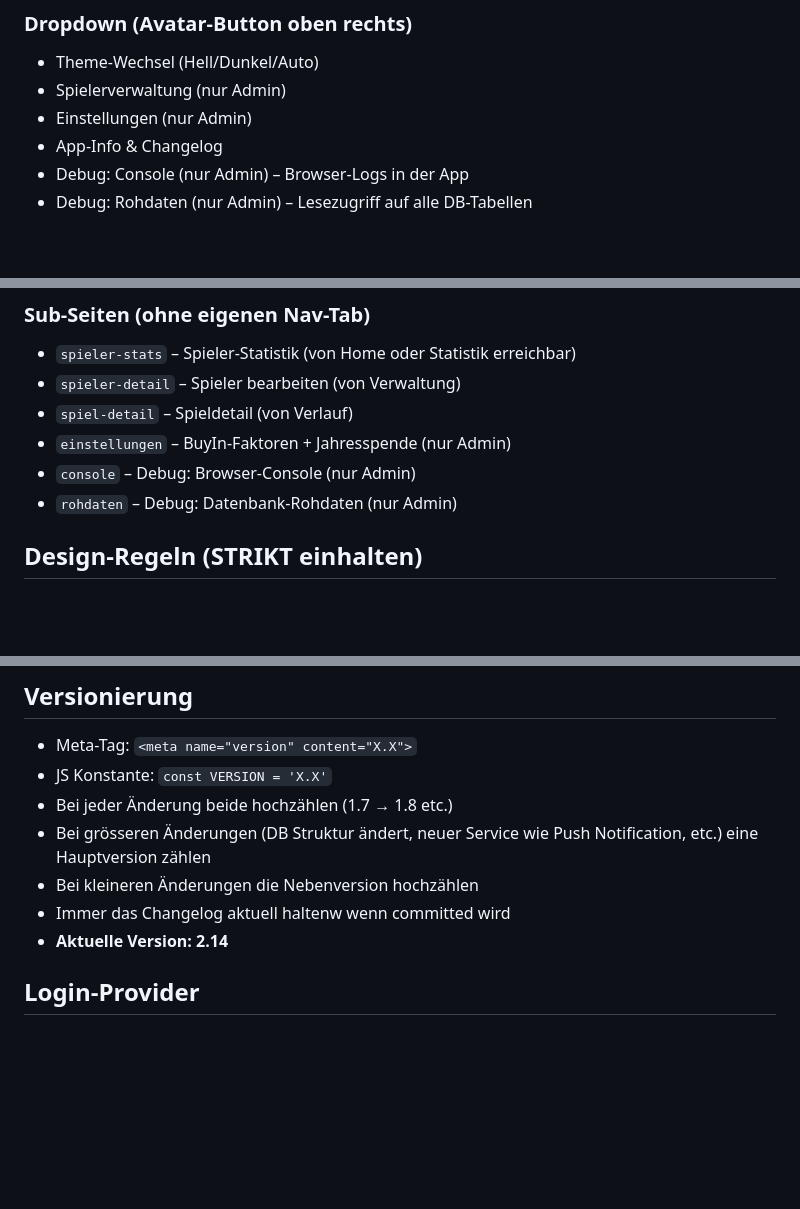
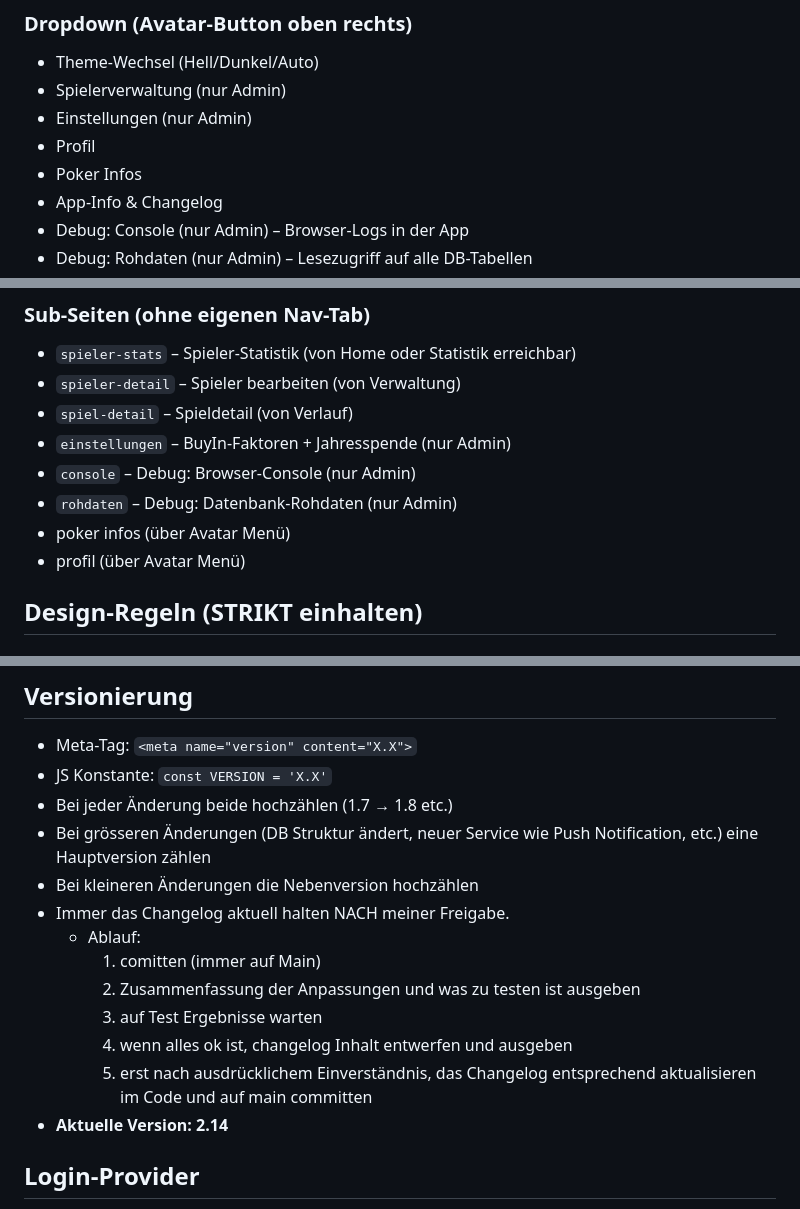
Before and after one commit to schoblovski/poker-app, a Markdown page: CLAUDE.md, 3 parts joined by grey strips. Drawn GitHub-style; blank space fills up the shorter version.

Commit message:
CLAUDE.md aktualisieren

```diff
--- a/CLAUDE.md
+++ b/CLAUDE.md
@@ -144,6 +144,8 @@ Pokerkasse = Bankkonto - Summe(alle Spieler-Kontostände ohne Bank) (Status des
 - Theme-Wechsel (Hell/Dunkel/Auto)
 - Spielerverwaltung (nur Admin)
 - Einstellungen (nur Admin)
+- Profil
+- Poker Infos
 - App-Info & Changelog
 - Debug: Console (nur Admin)  – Browser-Logs in der App
 - Debug: Rohdaten (nur Admin) – Lesezugriff auf alle DB-Tabellen
@@ -157,6 +159,8 @@ Pokerkasse = Bankkonto - Summe(alle Spieler-Kontostände ohne Bank) (Status des
 - `einstellungen`  – BuyIn-Faktoren + Jahresspende (nur Admin)
 - `console`        – Debug: Browser-Console (nur Admin)
 - `rohdaten`       – Debug: Datenbank-Rohdaten (nur Admin)
+- poker infos (über Avatar Menü)
+- profil (über Avatar Menü)
 
 ## Design-Regeln (STRIKT einhalten)
 
@@ -218,7 +222,13 @@ Pokerkasse = Bankkonto - Summe(alle Spieler-Kontostände ohne Bank) (Status des
 - Bei jeder Änderung beide hochzählen (1.7 → 1.8 etc.)
 - Bei grösseren Änderungen (DB Struktur ändert, neuer Service wie Push Notification, etc.) eine Hauptversion zählen
 - Bei kleineren Änderungen die Nebenversion hochzählen
-- Immer das Changelog aktuell haltenw wenn committed wird
+- Immer das Changelog aktuell halten NACH meiner Freigabe.
+  - Ablauf:
+    1. comitten (immer auf Main)
+    2. Zusammenfassung der Anpassungen und was zu testen ist ausgeben
+    3. auf Test Ergebnisse warten
+    4. wenn alles ok ist, changelog Inhalt entwerfen und ausgeben
+    5. erst nach ausdrücklichem Einverständnis, das Changelog entsprechend aktualisieren im Code und auf main committen
 - **Aktuelle Version: 2.14**
 
 ## Login-Provider
```
